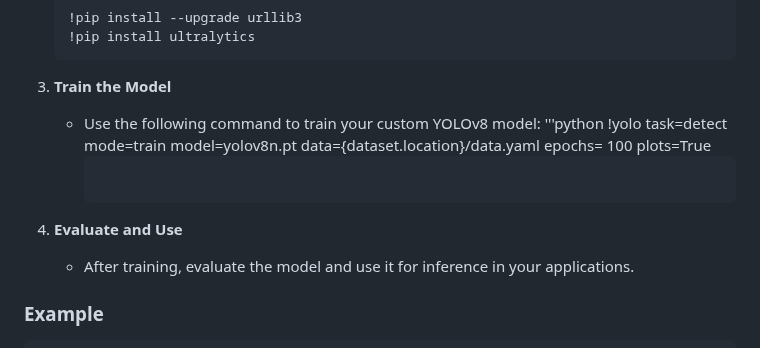
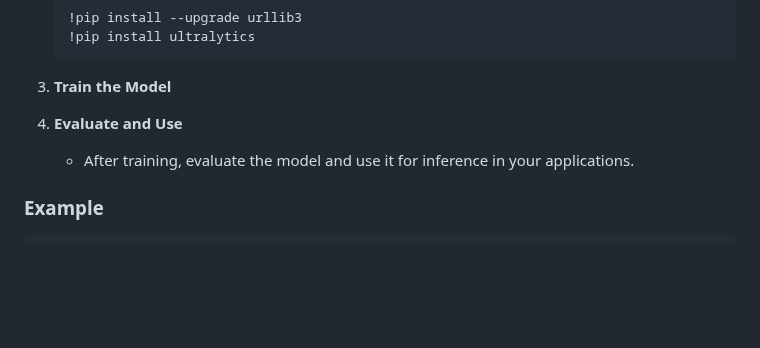
Before and after one commit to SMWU-ossProj-jiseonglee/ossProject, a Markdown page: README.md, the part around the change. Rendered like a GitHub page; blank space fills up the shorter version.

````diff
--- a/README.md
+++ b/README.md
@@ -146,12 +146,7 @@ To train a custom object detection model using YOLOv8, follow these steps:
 
 3. **Train the Model**
 
-   - Use the following command to train your custom YOLOv8 model:
-   '''python
-    !yolo task=detect mode=train model=yolov8n.pt data={dataset.location}/data.yaml  epochs= 100  plots=True
-     ```
-
-5. **Evaluate and Use**
+4. **Evaluate and Use**
    - After training, evaluate the model and use it for inference in your applications.
 
 ### Example
````
